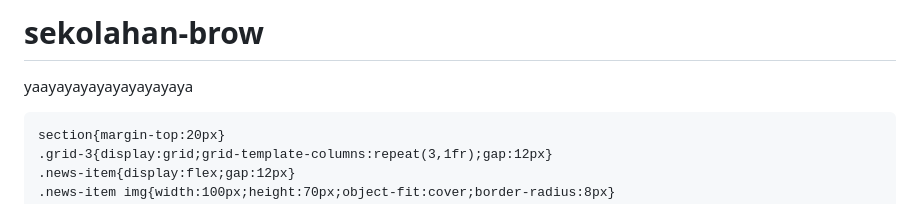
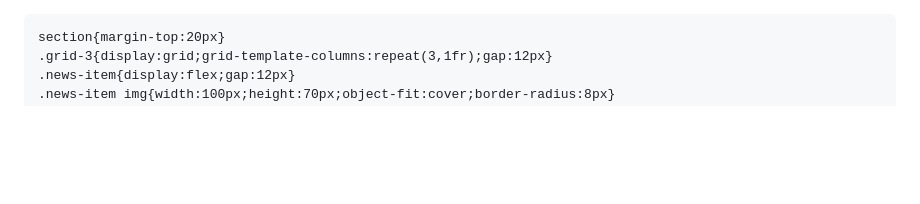
Before and after one commit to caku54944-prog/sekolahan-brow, a Markdown page: README.md, the part around the change. Rendered like a GitHub page; blank space fills up the shorter version.

```diff
--- a/README.md
+++ b/README.md
@@ -1,5 +1,3 @@
-# sekolahan-brow
-yaayayayayayayayayaya
 <!doctype html>
 <html lang="id">
 <head>
```
